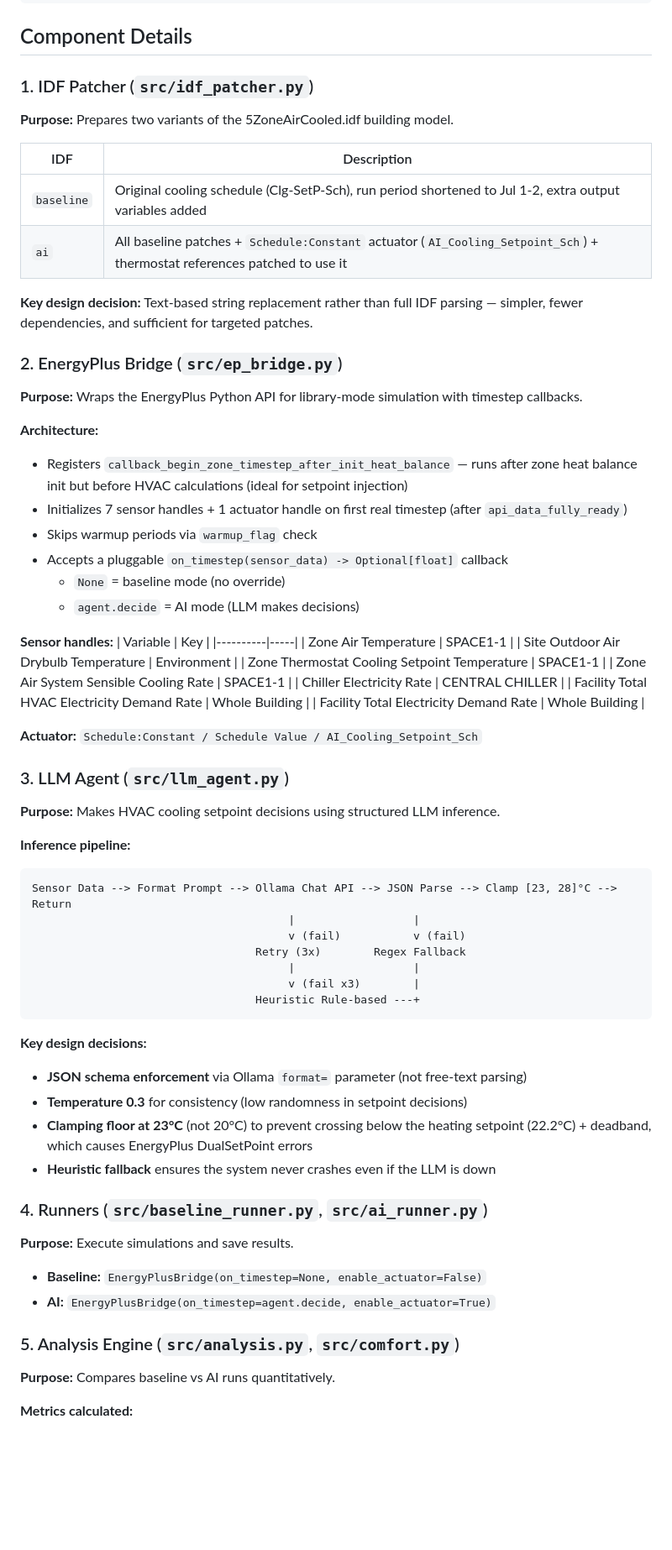
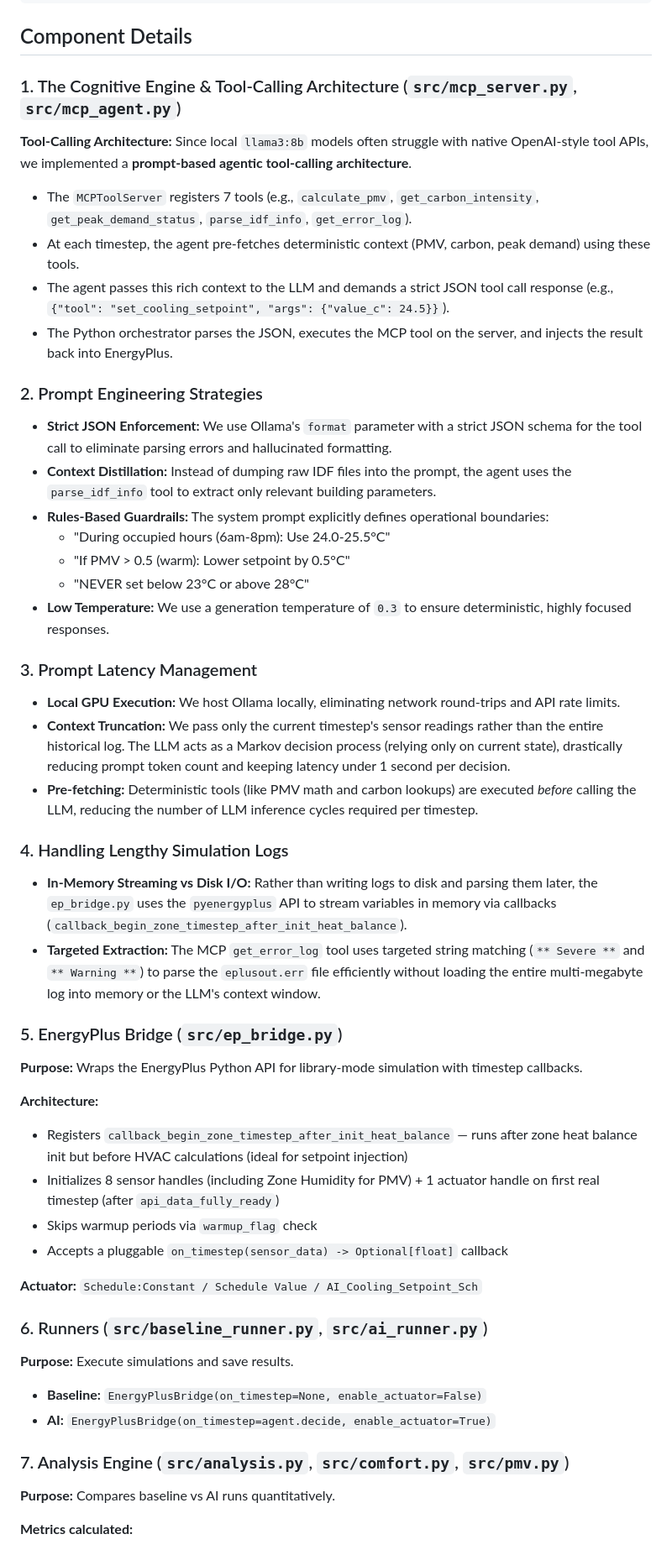
Before and after one commit to srutan2004/Honeywell_Case_Study_Q1, a Markdown page: docs/architecture.md, the part around one of its changes. Shown at 84% size. GitHub-like rendering; blank space fills up the shorter version.

Commit message:
Update architecture.md with full MCP and Prompt strategy details

````diff
--- a/docs/architecture.md
+++ b/docs/architecture.md
@@ -35,71 +37,56 @@ Eco-Loop is a closed-loop AI system that uses a local LLM (Ollama llama3:8b) to
 
 ## Component Details
 
-### 1. IDF Patcher (`src/idf_patcher.py`)
+### 1. The Cognitive Engine & Tool-Calling Architecture (`src/mcp_server.py`, `src/mcp_agent.py`)
 
-**Purpose:** Prepares two variants of the 5ZoneAirCooled.idf building model.
+**Tool-Calling Architecture:**
+Since local `llama3:8b` models often struggle with native OpenAI-style tool APIs, we implemented a **prompt-based agentic tool-calling architecture**.
+- The `MCPToolServer` registers 7 tools (e.g., `calculate_pmv`, `get_carbon_intensity`, `get_peak_demand_status`, `parse_idf_info`, `get_error_log`).
+- At each timestep, the agent pre-fetches deterministic context (PMV, carbon, peak demand) using these tools.
+- The agent passes this rich context to the LLM and demands a strict JSON tool call response (e.g., `{"tool": "set_cooling_setpoint", "args": {"value_c": 24.5}}`).
+- The Python orchestrator parses the JSON, executes the MCP tool on the server, and injects the result back into EnergyPlus.
 
-| IDF | Description |
-|-----|-------------|
-| `baseline` | Original cooling schedule (Clg-SetP-Sch), run period shortened to Jul 1-2, extra output variables added |
-| `ai` | All baseline patches + `Schedule:Constant` actuator (`AI_Cooling_Setpoint_Sch`) + thermostat references patched to use it |
+### 2. Prompt Engineering Strategies
 
-**Key design decision:** Text-based string replacement rather than full IDF parsing — simpler, fewer dependencies, and sufficient for targeted patches.
+- **Strict JSON Enforcement:** We use Ollama's `format` parameter with a strict JSON schema for the tool call to eliminate parsing errors and hallucinated formatting.
+- **Context Distillation:** Instead of dumping raw IDF files into the prompt, the agent uses the `parse_idf_info` tool to extract only relevant building parameters.
+- **Rules-Based Guardrails:** The system prompt explicitly defines operational boundaries:
+  - "During occupied hours (6am-8pm): Use 24.0-25.5°C"
+  - "If PMV > 0.5 (warm): Lower setpoint by 0.5°C"
+  - "NEVER set below 23°C or above 28°C"
+- **Low Temperature:** We use a generation temperature of `0.3` to ensure deterministic, highly focused responses.
 
-### 2. EnergyPlus Bridge (`src/ep_bridge.py`)
+### 3. Prompt Latency Management
+
+- **Local GPU Execution:** We host Ollama locally, eliminating network round-trips and API rate limits.
+- **Context Truncation:** We pass only the current timestep's sensor readings rather than the entire historical log. The LLM acts as a Markov decision process (relying only on current state), drastically reducing prompt token count and keeping latency under 1 second per decision.
+- **Pre-fetching:** Deterministic tools (like PMV math and carbon lookups) are executed *before* calling the LLM, reducing the number of LLM inference cycles required per timestep.
+
+### 4. Handling Lengthy Simulation Logs
+
+- **In-Memory Streaming vs Disk I/O:** Rather than writing logs to disk and parsing them later, the `ep_bridge.py` uses the `pyenergyplus` API to stream variables in memory via callbacks (`callback_begin_zone_timestep_after_init_heat_balance`).
+- **Targeted Extraction:** The MCP `get_error_log` tool uses targeted string matching (`** Severe **` and `** Warning **`) to parse the `eplusout.err` file efficiently without loading the entire multi-megabyte log into memory or the LLM's context window.
+
+### 5. EnergyPlus Bridge (`src/ep_bridge.py`)
 
 **Purpose:** Wraps the EnergyPlus Python API for library-mode simulation with timestep callbacks.
 
 **Architecture:**
 - Registers `callback_begin_zone_timestep_after_init_heat_balance` — runs after zone heat balance init but before HVAC calculations (ideal for setpoint injection)
-- Initializes 7 sensor handles + 1 actuator handle on first real timestep (after `api_data_fully_ready`)
+- Initializes 8 sensor handles (including Zone Humidity for PMV) + 1 actuator handle on first real timestep (after `api_data_fully_ready`)
 - Skips warmup periods via `warmup_flag` check
 - Accepts a pluggable `on_timestep(sensor_data) -> Optional[float]` callback
-  - `None` = baseline mode (no override)
-  - `agent.decide` = AI mode (LLM makes decisions)
-
-**Sensor handles:**
-| Variable | Key |
-|----------|-----|
-| Zone Air Temperature | SPACE1-1 |
-| Site Outdoor Air Drybulb Temperature | Environment |
-| Zone Thermostat Cooling Setpoint Temperature | SPACE1-1 |
-| Zone Air System Sensible Cooling Rate | SPACE1-1 |
-| Chiller Electricity Rate | CENTRAL CHILLER |
-| Facility Total HVAC Electricity Demand Rate | Whole Building |
-| Facility Total Electricity Demand Rate | Whole Building |
 
 **Actuator:** `Schedule:Constant / Schedule Value / AI_Cooling_Setpoint_Sch`
 
-### 3. LLM Agent (`src/llm_agent.py`)
-
-**Purpose:** Makes HVAC cooling setpoint decisions using structured LLM inference.
-
-**Inference pipeline:**
-```
-Sensor Data --> Format Prompt --> Ollama Chat API --> JSON Parse --> Clamp [23, 28]°C --> Return
-                                       |                  |
-                                       v (fail)           v (fail)
-                                  Retry (3x)        Regex Fallback
-                                       |                  |
-                                       v (fail x3)        |
-                                  Heuristic Rule-based ---+
-```
-
-**Key design decisions:**
-- **JSON schema enforcement** via Ollama `format=` parameter (not free-text parsing)
-- **Temperature 0.3** for consistency (low randomness in setpoint decisions)
-- **Clamping floor at 23°C** (not 20°C) to prevent crossing below the heating setpoint (22.2°C) + deadband, which causes EnergyPlus DualSetPoint errors
-- **Heuristic fallback** ensures the system never crashes even if the LLM is down
-
-### 4. Runners (`src/baseline_runner.py`, `src/ai_runner.py`)
+### 6. Runners (`src/baseline_runner.py`, `src/ai_runner.py`)
 
 **Purpose:** Execute simulations and save results.
 
 - **Baseline:** `EnergyPlusBridge(on_timestep=None, enable_actuator=False)`
 - **AI:** `EnergyPlusBridge(on_timestep=agent.decide, enable_actuator=True)`
 
-### 5. Analysis Engine (`src/analysis.py`, `src/comfort.py`)
+### 7. Analysis Engine (`src/analysis.py`, `src/comfort.py`, `src/pmv.py`)
 
 **Purpose:** Compares baseline vs AI runs quantitatively.
 
````
Also changed, not shown: other parts of docs/architecture.md (+25 -20 lines).
